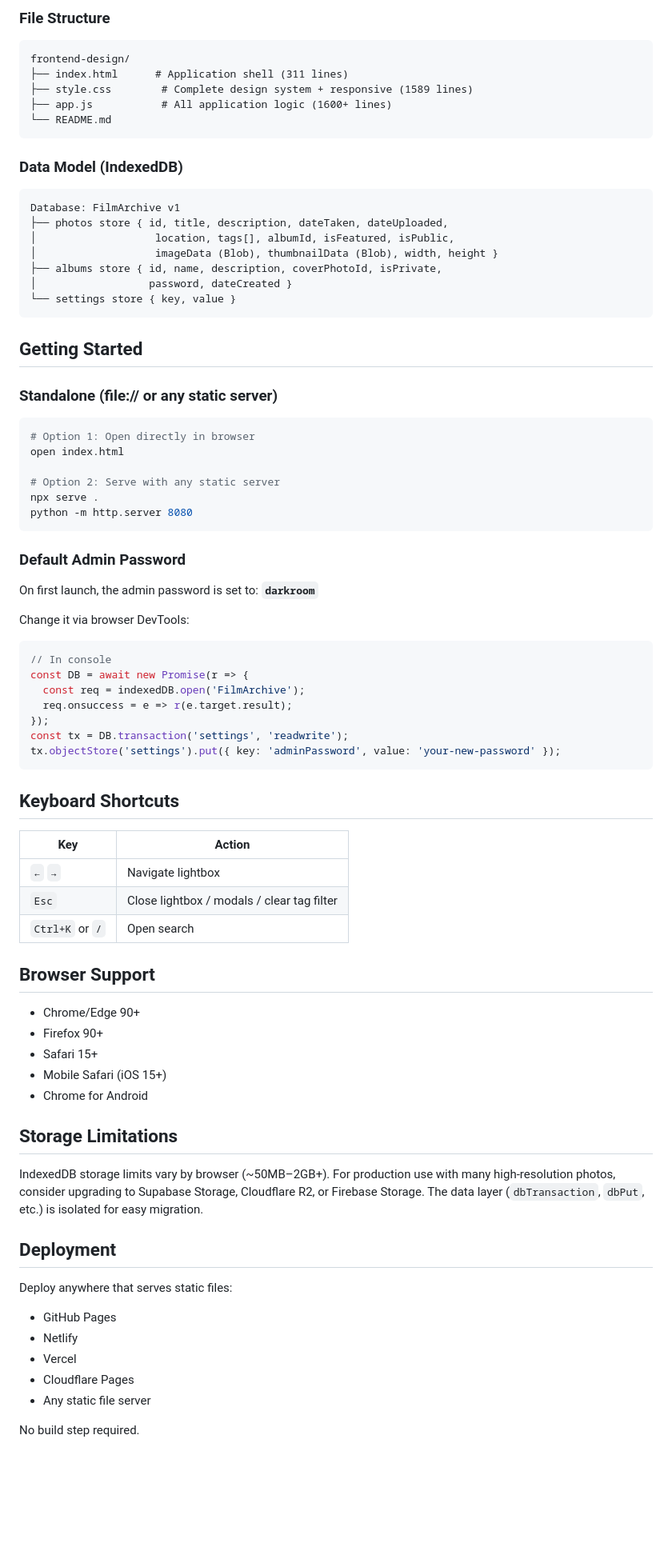
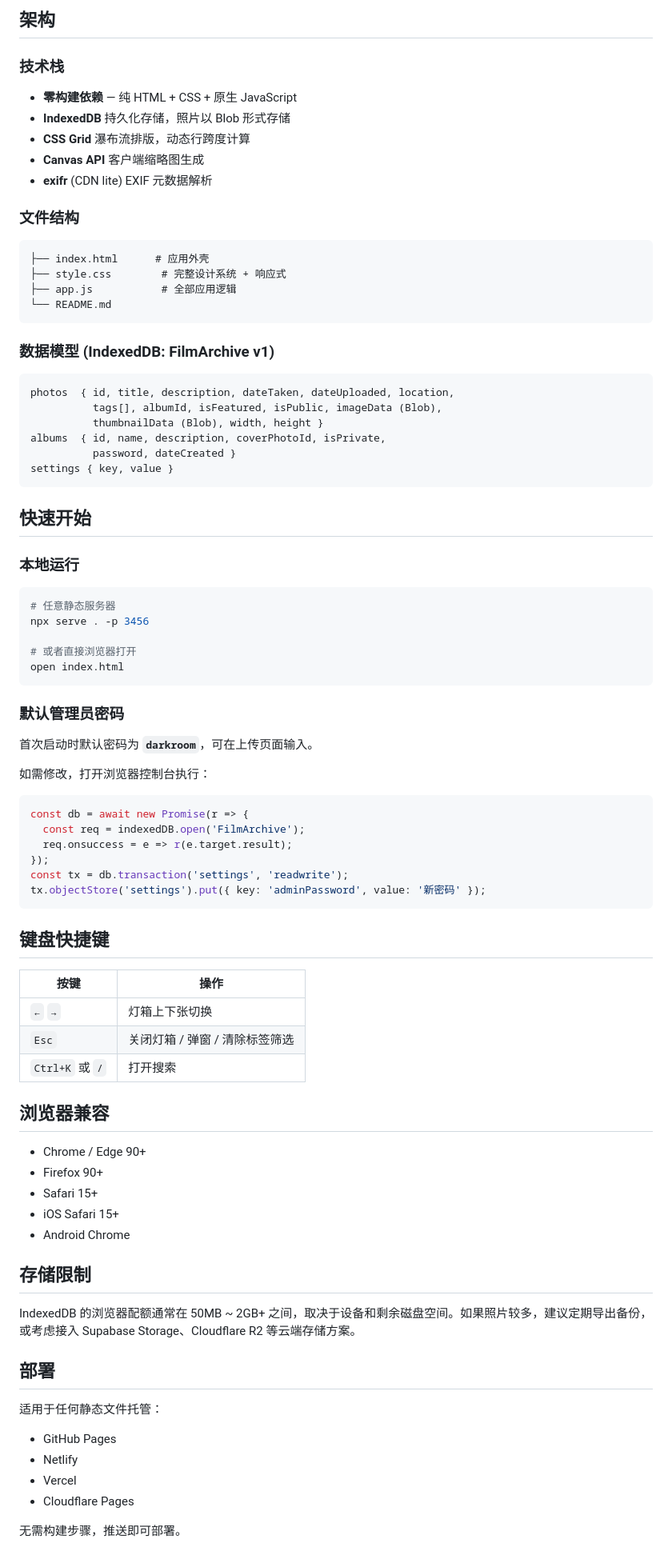
Before and after one commit to Akalin10/film-archive, a Markdown page: README.md, the part around one of its changes. Shown at 80% size. Drawn GitHub-style; blank space fills up the shorter version.

Commit message:
docs: rewrite README in Chinese, covering all 14 features

````diff
--- a/README.md
+++ b/README.md
@@ -67,73 +65,78 @@ A distinctive, production-grade static photo archive web application with a film
 
-### File Structure
+## 架构
+
+### 技术栈
+- **零构建依赖** — 纯 HTML + CSS + 原生 JavaScript
+- **IndexedDB** 持久化存储，照片以 Blob 形式存储
+- **CSS Grid** 瀑布流排版，动态行跨度计算
+- **Canvas API** 客户端缩略图生成
+- **exifr** (CDN lite) EXIF 元数据解析
+
+### 文件结构
 ```
-frontend-design/
-├── index.html      # Application shell (311 lines)
-├── style.css        # Complete design system + responsive (1589 lines)
-├── app.js           # All application logic (1600+ lines)
+├── index.html      # 应用外壳
+├── style.css        # 完整设计系统 + 响应式
+├── app.js           # 全部应用逻辑
 └── README.md
 ```
 
-### Data Model (IndexedDB)
+### 数据模型 (IndexedDB: FilmArchive v1)
 ```
-Database: FilmArchive v1
-├── photos store { id, title, description, dateTaken, dateUploaded,
-│                   location, tags[], albumId, isFeatured, isPublic,
-│                   imageData (Blob), thumbnailData (Blob), width, height }
-├── albums store { id, name, description, coverPhotoId, isPrivate,
-│                  password, dateCreated }
-└── settings store { key, value }
+photos  { id, title, description, dateTaken, dateUploaded, location,
+          tags[], albumId, isFeatured, isPublic, imageData (Blob),
+          thumbnailData (Blob), width, height }
+albums  { id, name, description, coverPhotoId, isPrivate,
+          password, dateCreated }
+settings { key, value }
 ```
 
-## Getting Started
+## 快速开始
 
-### Standalone (file:// or any static server)
+### 本地运行
 ```bash
-# Option 1: Open directly in browser
+# 任意静态服务器
+npx serve . -p 3456
+
+# 或者直接浏览器打开
 open index.html
-
-# Option 2: Serve with any static server
-npx serve .
-python -m http.server 8080
 ```
 
-### Default Admin Password
-On first launch, the admin password is set to: **`darkroom`**
+### 默认管理员密码
+首次启动时默认密码为 **`darkroom`**，可在上传页面输入。
 
-Change it via browser DevTools:
+如需修改，打开浏览器控制台执行：
 ```javascript
-// In console
-const DB = await new Promise(r => {
+const db = await new Promise(r => {
   const req = indexedDB.open('FilmArchive');
   req.onsuccess = e => r(e.target.result);
 });
-const tx = DB.transaction('settings', 'readwrite');
-tx.objectStore('settings').put({ key: 'adminPassword', value: 'your-new-password' });
+const tx = db.transaction('settings', 'readwrite');
+tx.objectStore('settings').put({ key: 'adminPassword', value: '新密码' });
 ```
 
-## Keyboard Shortcuts
-| Key | Action |
-|-----|--------|
-| `←` `→` | Navigate lightbox |
-| `Esc` | Close lightbox / modals / clear tag filter |
-| `Ctrl+K` or `/` | Open search |
+## 键盘快捷键
 
-## Browser Support
-- Chrome/Edge 90+
+| 按键 | 操作 |
+|------|------|
+| `←` `→` | 灯箱上下张切换 |
+| `Esc` | 关闭灯箱 / 弹窗 / 清除标签筛选 |
+| `Ctrl+K` 或 `/` | 打开搜索 |
+
+## 浏览器兼容
+- Chrome / Edge 90+
 - Firefox 90+
 - Safari 15+
-- Mobile Safari (iOS 15+)
-- Chrome for Android
+- iOS Safari 15+
+- Android Chrome
 
-## Storage Limitations
-IndexedDB storage limits vary by browser (~50MB–2GB+). For production use with many high-resolution photos, consider upgrading to Supabase Storage, Cloudflare R2, or Firebase Storage. The data layer (`dbTransaction`, `dbPut`, etc.) is isolated for easy migration.
+## 存储限制
+IndexedDB 的浏览器配额通常在 50MB ~ 2GB+ 之间，取决于设备和剩余磁盘空间。如果照片较多，建议定期导出备份，或考虑接入 Supabase Storage、Cloudflare R2 等云端存储方案。
 
-## Deployment
-Deploy anywhere that serves static files:
+## 部署
+适用于任何静态文件托管：
 - GitHub Pages
 - Netlify
 - Vercel
 - Cloudflare Pages
-- Any static file server
 
-No build step required.
+无需构建步骤，推送即可部署。
````
Also changed, not shown: other parts of README.md (+49 -51 lines).
